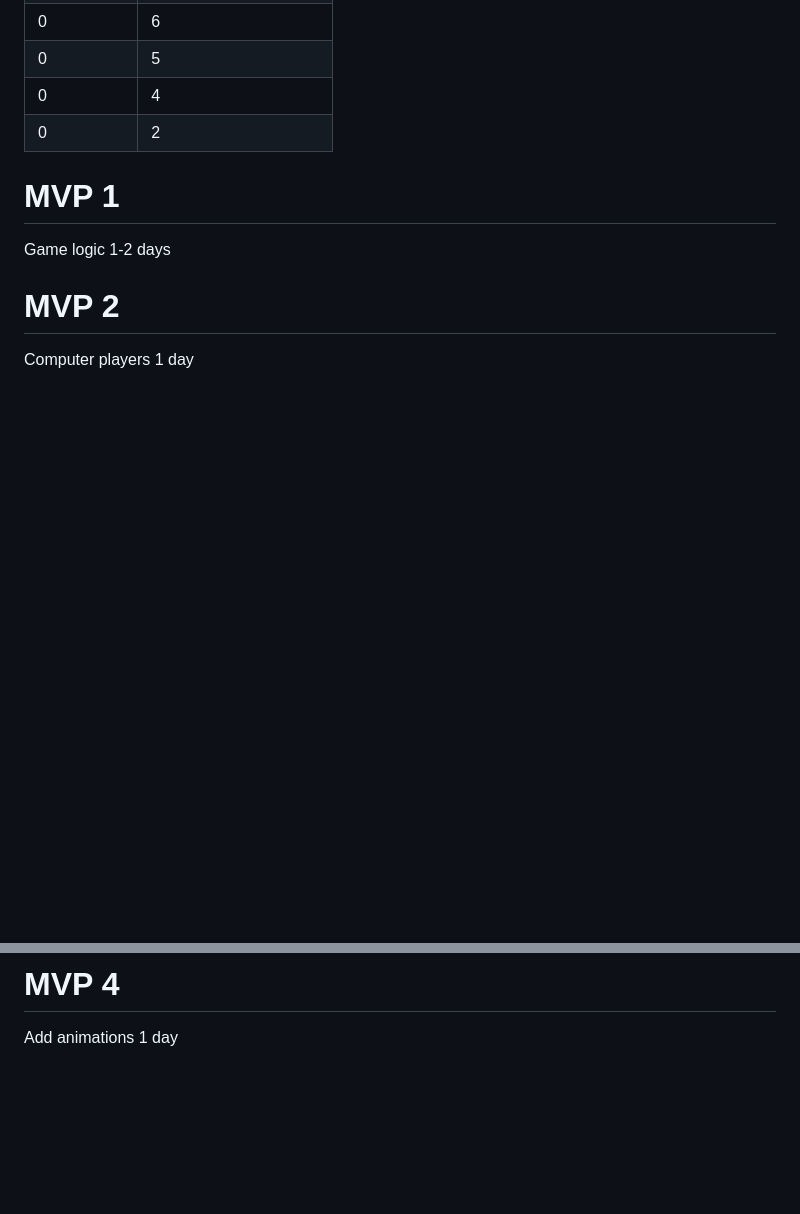
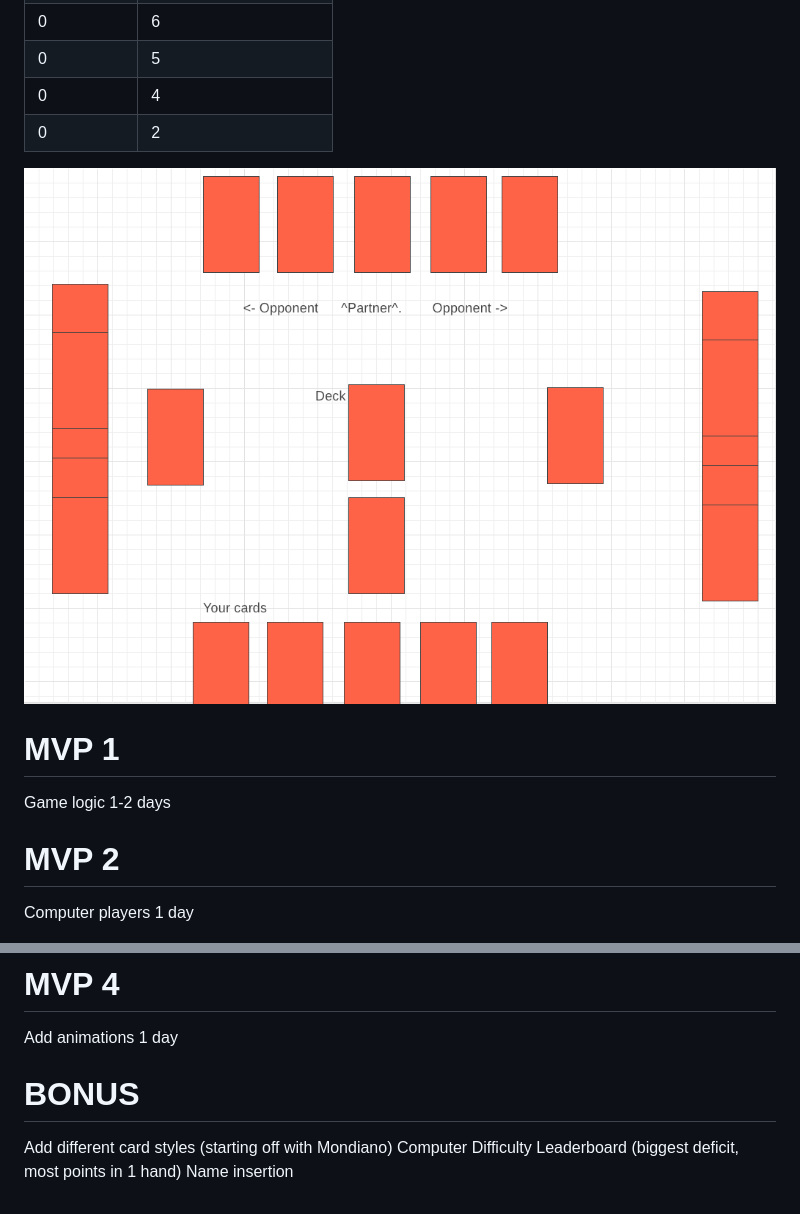
Before and after one commit to Steelydanrules/briscola-500, a Markdown page: README.md, 2 parts joined by grey strips. GitHub-like rendering; pictures changed too: images/wire.png (added); blank space fills up the shorter version.

```diff
--- a/README.md
+++ b/README.md
@@ -24,6 +24,8 @@ Calling a BRISCOLA means that the suit shown is now the "trump" suit.  For insta
 |0|2|
 
 
+![wire](images/wire.png)
+
 # MVP 1
 Game logic 1-2 days
 
@@ -35,3 +37,9 @@ Draw cards 1 day
 
 # MVP 4
 Add animations 1 day
+
+# BONUS
+Add different card styles (starting off with Mondiano)
+Computer Difficulty
+Leaderboard (biggest deficit, most points in 1 hand)
+Name insertion
```
Also changed, not shown: 1 other file.
